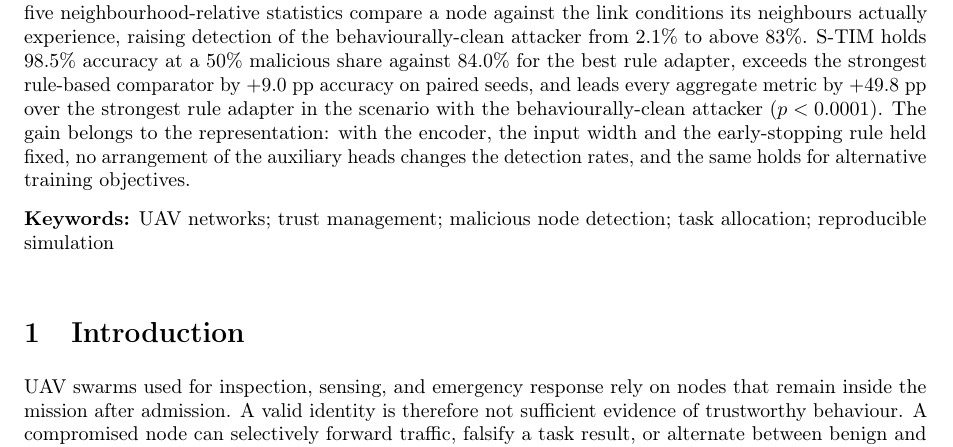
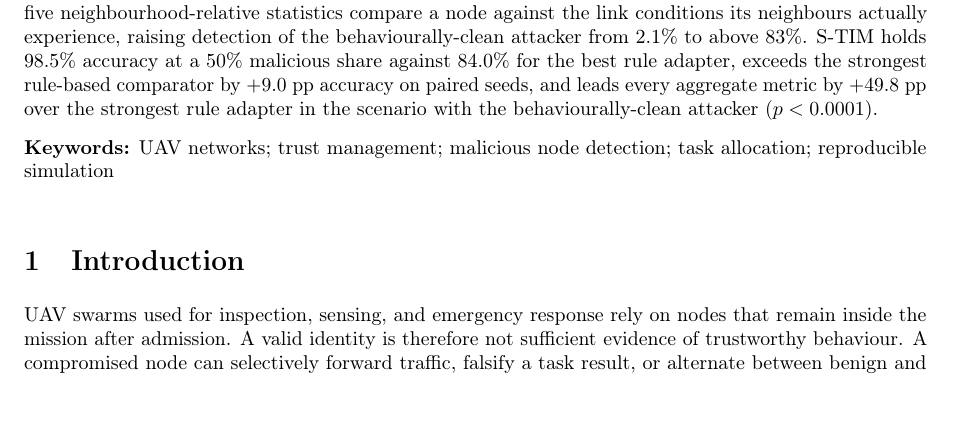
Before and after one commit to ioranger/zero-trust, a LaTeX paper (paper/template.tex): part of page 1 of 30, cut so that both start at the same text, the shorter picture padded with empty space. Compiled offline with pdfLaTeX.

Commit message:
Drop the attribution sentence from the abstract as well
The abstract now ends on the result. Both the attribution of the gain to the
representation and the disclosure sentence are gone from it.

Nothing is lost from the paper: the attribution is stated in the contribution
list and in the conclusion, with the information probe and the two additional
encoder arms that back it, and the cost of the blocks is stated in the body
with the numbers attached.

298 -> 262 words, one paragraph, eight sentences.

Rebuilt: 30 pages, 0 LaTeX warnings.

```diff
--- a/paper/template.tex
+++ b/paper/template.tex
@@ -106,7 +106,7 @@ Department of Computer Science and Engineering, Anonymous Institution}
 %\conference{} % An extended version of a conference paper
 
 % Abstract (Do not insert blank lines, i.e. \\)
-\abstract{Low-altitude UAV swarms run inspection and emergency-response missions over links that appear and disappear, so compromised nodes join the swarm and the malicious share of the population can be large. Trust assessment decides which nodes keep their place and receive sensitive work, so it has to stay accurate in that regime: an inflated score hands mission-critical work to a compromised node. Existing trust aggregation does not deliver it. Across five rule-based comparators, accuracy falls as the malicious share grows, from 89.9--92.0\% at a 10\% share to 62.5--84.0\% at 50\%; and where the attacker disguises its behaviour the failure is worse, because a summary of one node's own history cannot separate a scheduled attacker from a noisy one, nor a behaviourally-clean attacker from a benign node. Both failures are in what the aggregator is able to see, not in the rules that combine what it sees. We close them in S-TIM, a supervised encoder over three blocks of per-node evidence: marginal, temporal-shape and neighbourhood-relative. Five scale-free temporal-shape statistics separate a scheduled attacker from a noisy one without assuming an attack period, lifting the same models from 0.0--38\% to at least 88\%; five neighbourhood-relative statistics compare a node against the link conditions its neighbours actually experience, raising detection of the behaviourally-clean attacker from 2.1\% to above 83\%. S-TIM holds 98.5\% accuracy at a 50\% malicious share against 84.0\% for the best rule adapter, exceeds the strongest rule-based comparator by $+9.0$~pp accuracy on paired seeds, and leads every aggregate metric by $+49.8$~pp over the strongest rule adapter in the scenario with the behaviourally-clean attacker ($p<0.0001$). The gain belongs to the representation: with the encoder, the input width and the early-stopping rule held fixed, no arrangement of the auxiliary heads changes the detection rates, and the same holds for alternative training objectives.}
+\abstract{Low-altitude UAV swarms run inspection and emergency-response missions over links that appear and disappear, so compromised nodes join the swarm and the malicious share of the population can be large. Trust assessment decides which nodes keep their place and receive sensitive work, so it has to stay accurate in that regime: an inflated score hands mission-critical work to a compromised node. Existing trust aggregation does not deliver it. Across five rule-based comparators, accuracy falls as the malicious share grows, from 89.9--92.0\% at a 10\% share to 62.5--84.0\% at 50\%; and where the attacker disguises its behaviour the failure is worse, because a summary of one node's own history cannot separate a scheduled attacker from a noisy one, nor a behaviourally-clean attacker from a benign node. Both failures are in what the aggregator is able to see, not in the rules that combine what it sees. We close them in S-TIM, a supervised encoder over three blocks of per-node evidence: marginal, temporal-shape and neighbourhood-relative. Five scale-free temporal-shape statistics separate a scheduled attacker from a noisy one without assuming an attack period, lifting the same models from 0.0--38\% to at least 88\%; five neighbourhood-relative statistics compare a node against the link conditions its neighbours actually experience, raising detection of the behaviourally-clean attacker from 2.1\% to above 83\%. S-TIM holds 98.5\% accuracy at a 50\% malicious share against 84.0\% for the best rule adapter, exceeds the strongest rule-based comparator by $+9.0$~pp accuracy on paired seeds, and leads every aggregate metric by $+49.8$~pp over the strongest rule adapter in the scenario with the behaviourally-clean attacker ($p<0.0001$).}
 
 % Keywords
 \keyword{UAV networks; trust management; malicious node detection; task allocation; reproducible simulation}
```
Also changed, not shown: artifacts/analysis/paper_pages/page_01.png, paper/template.pdf.
